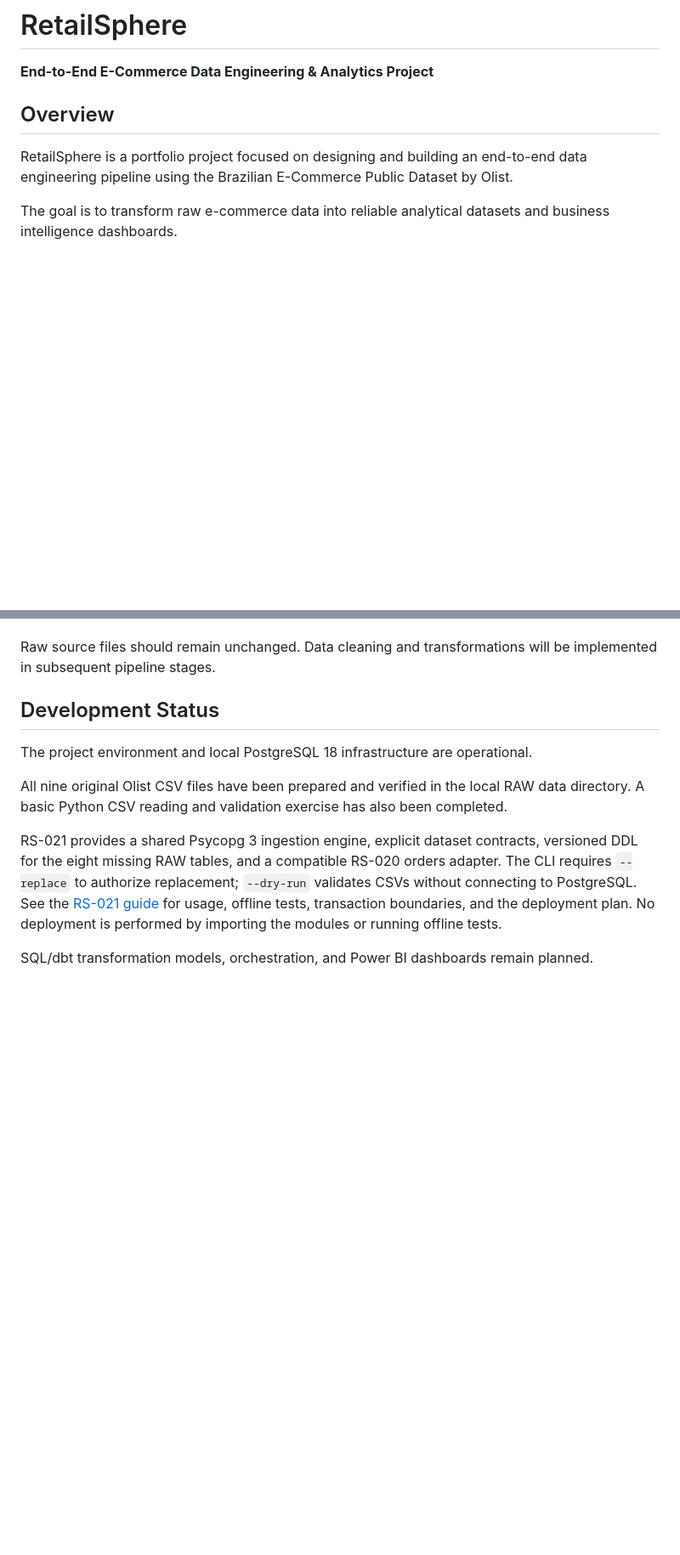
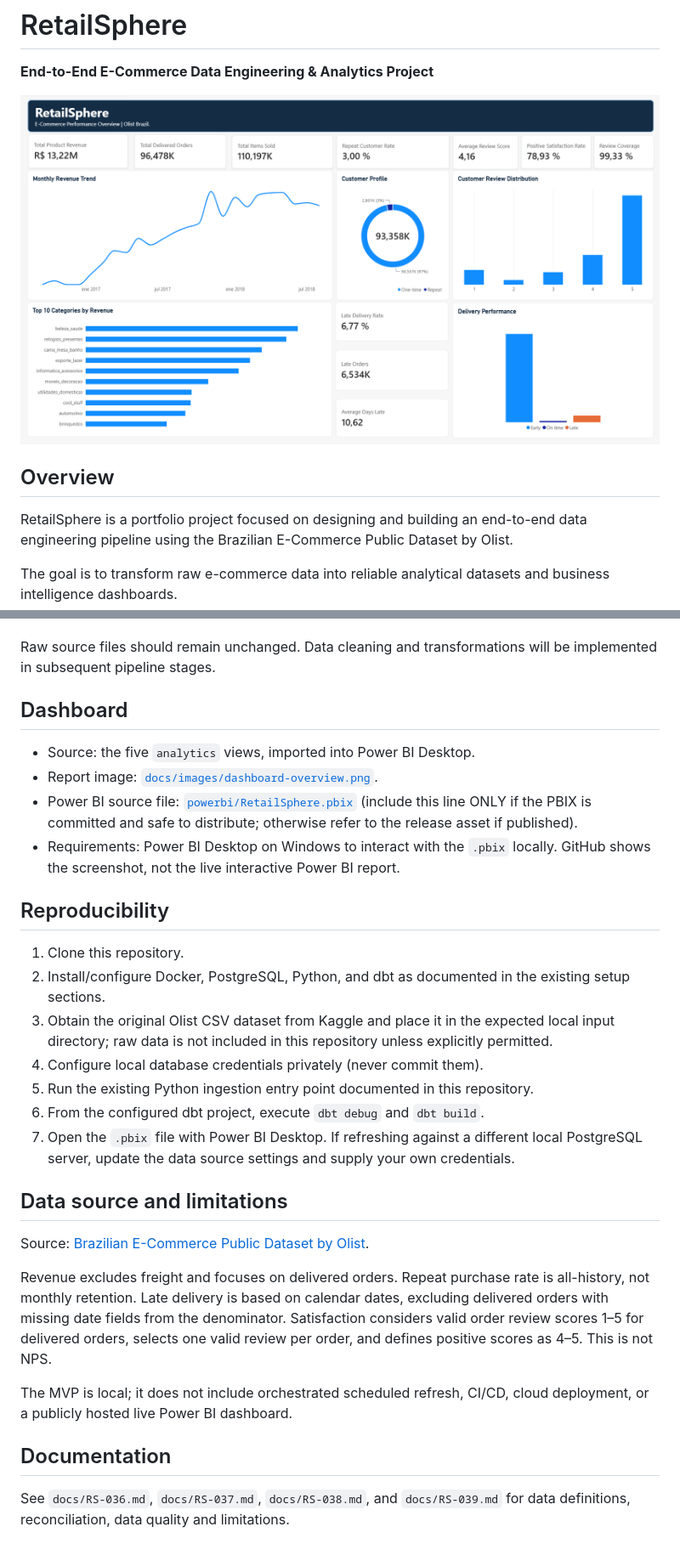
Before and after one commit to JCCordova-data/RetailSphere, a Markdown page: README.md, 2 parts joined by grey strips. Shown at 85% size. Drawn GitHub-style; pictures changed too: docs/images/dashboard-overview.png (added); blank space fills up the shorter version.

Commit message:
feat: deliver RetailSphere Power BI dashboard MVP v1.0.0

```diff
--- a/README.md
+++ b/README.md
@@ -1,6 +1,8 @@
 # RetailSphere
 
 **End-to-End E-Commerce Data Engineering & Analytics Project**
+
+![RetailSphere executive dashboard](docs/images/dashboard-overview.png)
 
 ## Overview
 
@@ -116,17 +122,31 @@ The original CSV files are intentionally excluded from version control through `
 
 Raw source files should remain unchanged. Data cleaning and transformations will be implemented in subsequent pipeline stages.
 
-## Development Status
+## Dashboard
 
-The project environment and local PostgreSQL 18 infrastructure are operational.
+- Source: the five `analytics` views, imported into Power BI Desktop.
+- Report image: [`docs/images/dashboard-overview.png`](docs/images/dashboard-overview.png).
+- Power BI source file: [`powerbi/RetailSphere.pbix`](powerbi/RetailSphere.pbix) (include this line ONLY if the PBIX is committed and safe to distribute; otherwise refer to the release asset if published).
+- Requirements: Power BI Desktop on Windows to interact with the `.pbix` locally. GitHub shows the screenshot, not the live interactive Power BI report.
 
-All nine original Olist CSV files have been prepared and verified in the local RAW data directory. A basic Python CSV reading and validation exercise has also been completed.
+## Reproducibility
 
-RS-021 provides a shared Psycopg 3 ingestion engine, explicit dataset contracts,
-versioned DDL for the eight missing RAW tables, and a compatible RS-020 orders adapter.
-The CLI requires `--replace` to authorize replacement; `--dry-run` validates CSVs
-without connecting to PostgreSQL. See the [RS-021 guide](docs/RS-021.md) for usage,
-offline tests, transaction boundaries, and the deployment plan. No deployment is
-performed by importing the modules or running offline tests.
+1. Clone this repository.
+2. Install/configure Docker, PostgreSQL, Python, and dbt as documented in the existing setup sections.
+3. Obtain the original Olist CSV dataset from Kaggle and place it in the expected local input directory; raw data is not included in this repository unless explicitly permitted.
+4. Configure local database credentials privately (never commit them).
+5. Run the existing Python ingestion entry point documented in this repository.
+6. From the configured dbt project, execute `dbt debug` and `dbt build`.
+7. Open the `.pbix` file with Power BI Desktop. If refreshing against a different local PostgreSQL server, update the data source settings and supply your own credentials.
 
-SQL/dbt transformation models, orchestration, and Power BI dashboards remain planned.
+## Data source and limitations
+
+Source: [Brazilian E-Commerce Public Dataset by Olist](https://www.kaggle.com/datasets/olistbr/brazilian-ecommerce).
+
+Revenue excludes freight and focuses on delivered orders. Repeat purchase rate is all-history, not monthly retention. Late delivery is based on calendar dates, excluding delivered orders with missing date fields from the denominator. Satisfaction considers valid order review scores 1–5 for delivered orders, selects one valid review per order, and defines positive scores as 4–5. This is not NPS.
+
+The MVP is local; it does not include orchestrated scheduled refresh, CI/CD, cloud deployment, or a publicly hosted live Power BI dashboard.
+
+## Documentation
+
+See `docs/RS-036.md`, `docs/RS-037.md`, `docs/RS-038.md`, and `docs/RS-039.md` for data definitions, reconciliation, data quality and limitations.
```
Also changed, not shown: other parts of README.md (+11 -7 lines), docs/RS-044.md (added, +22 -0 lines), 1 other file.
